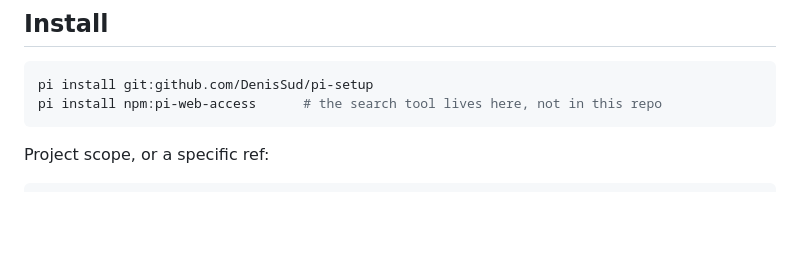
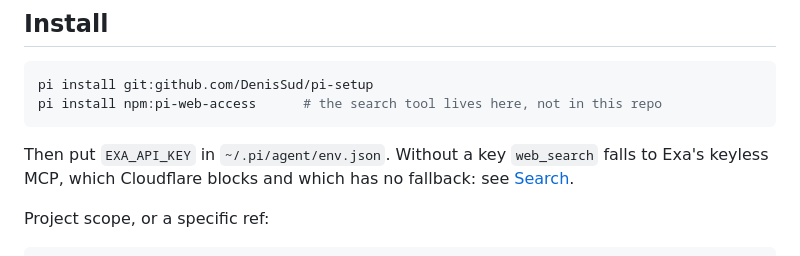
Before and after one commit to DenisSud/pi-setup, a Markdown page: README.md, the part around the change. GitHub-like rendering; blank space fills up the shorter version.

Commit message:
pi-setup: a keyed Exa is a requirement, not an upgrade

````diff
--- a/README.md
+++ b/README.md
@@ -10,6 +10,10 @@ the code syncs through git, the machine-local config does not.
 pi install git:github.com/DenisSud/pi-setup
 pi install npm:pi-web-access      # the search tool lives here, not in this repo
 ```
+
+Then put `EXA_API_KEY` in `~/.pi/agent/env.json`. Without a key `web_search`
+falls to Exa's keyless MCP, which Cloudflare blocks and which has no fallback:
+see [Search](docs/configuration.md#search).
 
 Project scope, or a specific ref:
 
````
